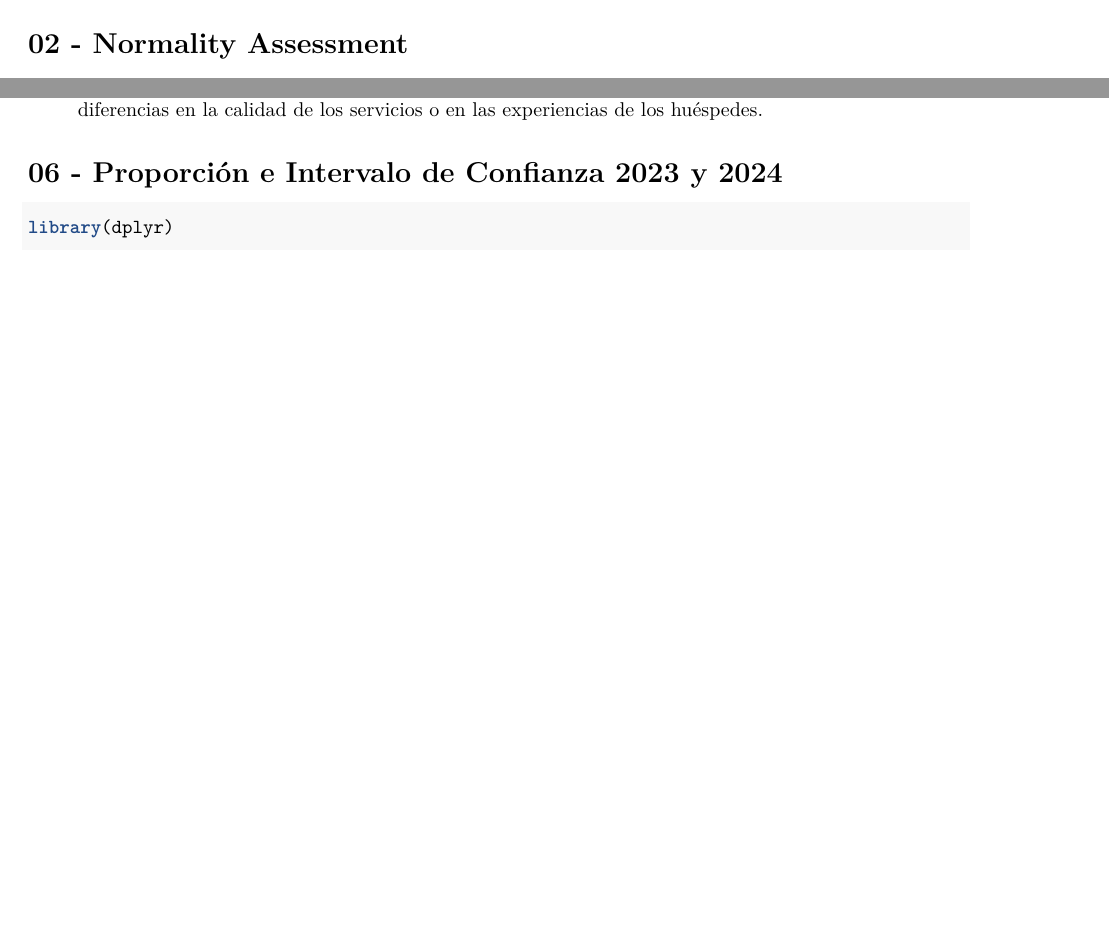
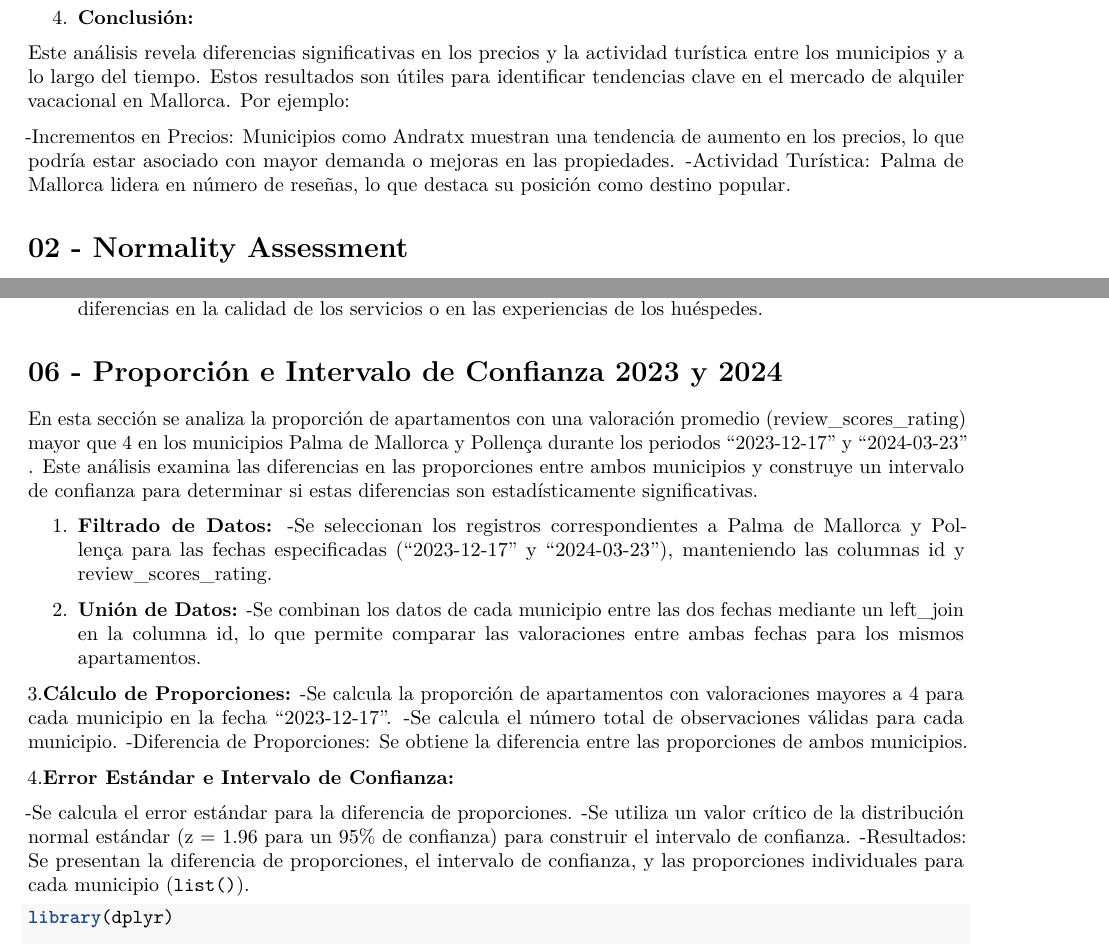
Before and after one commit to mivige/Airbnb, an R Markdown document (reports/final_report.Rmd): two parts of pages 3 and 7 of 11 before the commit and two parts of pages 4 and 8 of 12 after it, joined at a grey line, cut at the place of the change, the shorter picture padded with empty space. Rendered offline with R 4.5, knitr and Pandoc, then LaTeX, with nearby package versions; both versions are drawn in the output format of the newer one; some code elsewhere in the file could not run offline.

Commit message:
ej 1 and 6 commented

````diff
--- a/reports/final_report.Rmd
+++ b/reports/final_report.Rmd
@@ -3,6 +3,8 @@ title: "Airbnb Mallorca Data Analysis"
 author: "Angus, Michele, Finn Dicke"
 date: "`r Sys.Date()`"
 output:
+  pdf_document:
+    toc: true
   html_document:
     toc: true
     toc_float: true
@@ -137,6 +153,13 @@ stats %>%
   kable("html", caption = "Estadísticos descriptivos por municipio y año") %>%
   kable_styling(bootstrap_options = c("striped", "hover", "condensed"), full_width = FALSE)
 ```
+
+4. **Conclusión:**
+
+Este análisis revela diferencias significativas en los precios y la actividad turística entre los municipios y a lo largo del tiempo. Estos resultados son útiles para identificar tendencias clave en el mercado de alquiler vacacional en Mallorca. Por ejemplo:
+
+  -Incrementos en Precios: Municipios como Andratx muestran una tendencia de aumento en los precios, lo que podría estar asociado con mayor   demanda o mejoras en las propiedades.
+  -Actividad Turística: Palma de Mallorca lidera en número de reseñas, lo que destaca su posición como destino popular.
 
 # 02 - Normality Assessment
 
@@ -311,7 +334,27 @@ list(
   -Proporciones observadas: la proporción de apartamentos es mayor en **Palma de Mallorca** que en **Pollença**
   -Este resultado sugiere que los apartamentos en **Palma de Mallorca** tienen una valoración promedio significativamente mejor que los de **Pollença**, lo que podría reflejar diferencias en la calidad de los servicios o en las experiencias de los huéspedes.
 
+
 # 06 - Proporción e Intervalo de Confianza 2023 y 2024
+
+En esta sección se analiza la proporción de apartamentos con una valoración promedio (review_scores_rating) mayor que 4 en los municipios Palma de Mallorca y Pollença durante los periodos “2023-12-17” y "2024-03-23" . Este análisis examina las diferencias en las proporciones entre ambos municipios y construye un intervalo de confianza para determinar si estas diferencias son estadísticamente significativas.
+
+1. **Filtrado de Datos:**
+-Se seleccionan los registros correspondientes a Palma de Mallorca y Pollença para las fechas especificadas (“2023-12-17” y “2024-03-23”), manteniendo las columnas id y review_scores_rating.
+
+2. **Unión de Datos:**
+-Se combinan los datos de cada municipio entre las dos fechas mediante un left_join en la columna id, lo que permite comparar las valoraciones entre ambas fechas para los mismos apartamentos.
+
+3.**Cálculo de Proporciones:**
+-Se calcula la proporción de apartamentos con valoraciones mayores a 4 para cada municipio en la fecha “2023-12-17”.
+-Se calcula el número total de observaciones válidas para cada municipio.
+-Diferencia de Proporciones: Se obtiene la diferencia entre las proporciones de ambos municipios.
+
+4.**Error Estándar e Intervalo de Confianza:**
+
+-Se calcula el error estándar para la diferencia de proporciones.
+-Se utiliza un valor crítico de la distribución normal estándar (z = 1.96 para un 95% de confianza) para construir el intervalo de confianza.
+-Resultados: Se presentan la diferencia de proporciones, el intervalo de confianza, y las proporciones individuales para cada municipio (`list()`).
 
 ```{r question_6}
 library(dplyr)
````
Also changed, not shown: reports/final_report.Rmd (20 more changed lines).
